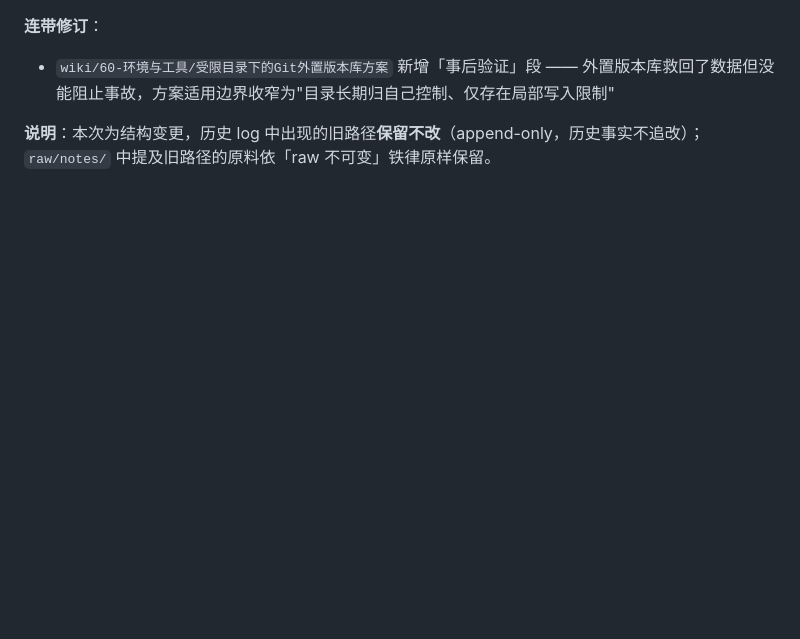
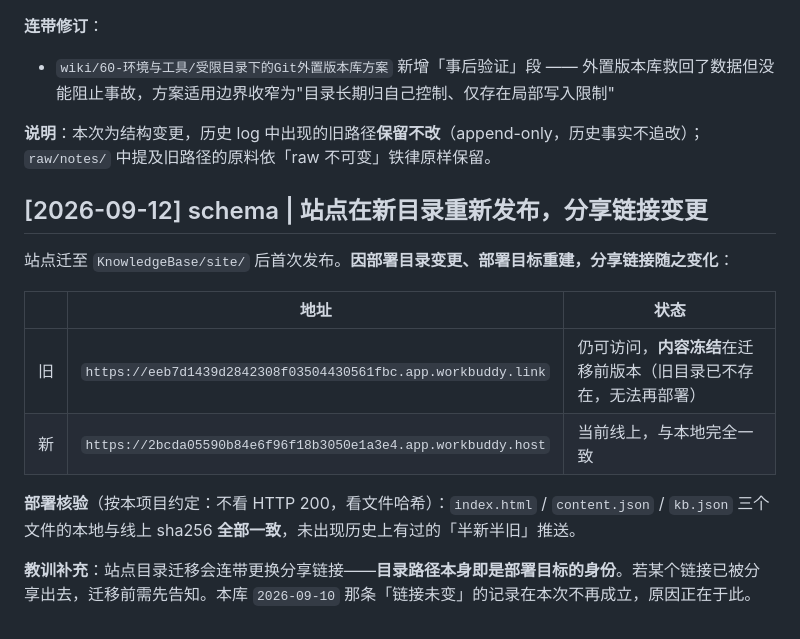
Before and after one commit to wenshuwen/KnowledgeBase, a Markdown page: wiki/log.md, the part around the change. Drawn GitHub-style; blank space fills up the shorter version.

Commit message:
schema: 站点重新发布，分享链接变更记录

```diff
--- a/wiki/log.md
+++ b/wiki/log.md
@@ -119,3 +119,16 @@
 - `wiki/60-环境与工具/受限目录下的Git外置版本库方案` 新增「事后验证」段 —— 外置版本库救回了数据但没能阻止事故，方案适用边界收窄为"目录长期归自己控制、仅存在局部写入限制"
 
 **说明**：本次为结构变更，历史 log 中出现的旧路径**保留不改**（append-only，历史事实不追改）；`raw/notes/` 中提及旧路径的原料依「raw 不可变」铁律原样保留。
+
+## [2026-09-12] schema | 站点在新目录重新发布，分享链接变更
+
+站点迁至 `KnowledgeBase/site/` 后首次发布。**因部署目录变更、部署目标重建，分享链接随之变化**：
+
+| | 地址 | 状态 |
+|---|---|---|
+| 旧 | `https://eeb7d1439d2842308f03504430561fbc.app.workbuddy.link` | 仍可访问，**内容冻结**在迁移前版本（旧目录已不存在，无法再部署） |
+| 新 | `https://2bcda05590b84e6f96f18b3050e1a3e4.app.workbuddy.host` | 当前线上，与本地完全一致 |
+
+**部署核验**（按本项目约定：不看 HTTP 200，看文件哈希）：`index.html` / `content.json` / `kb.json` 三个文件的本地与线上 sha256 **全部一致**，未出现历史上有过的「半新半旧」推送。
+
+**教训补充**：站点目录迁移会连带更换分享链接——**目录路径本身即是部署目标的身份**。若某个链接已被分享出去，迁移前需先告知。本库 `2026-09-10` 那条「链接未变」的记录在本次不再成立，原因正在于此。
```
